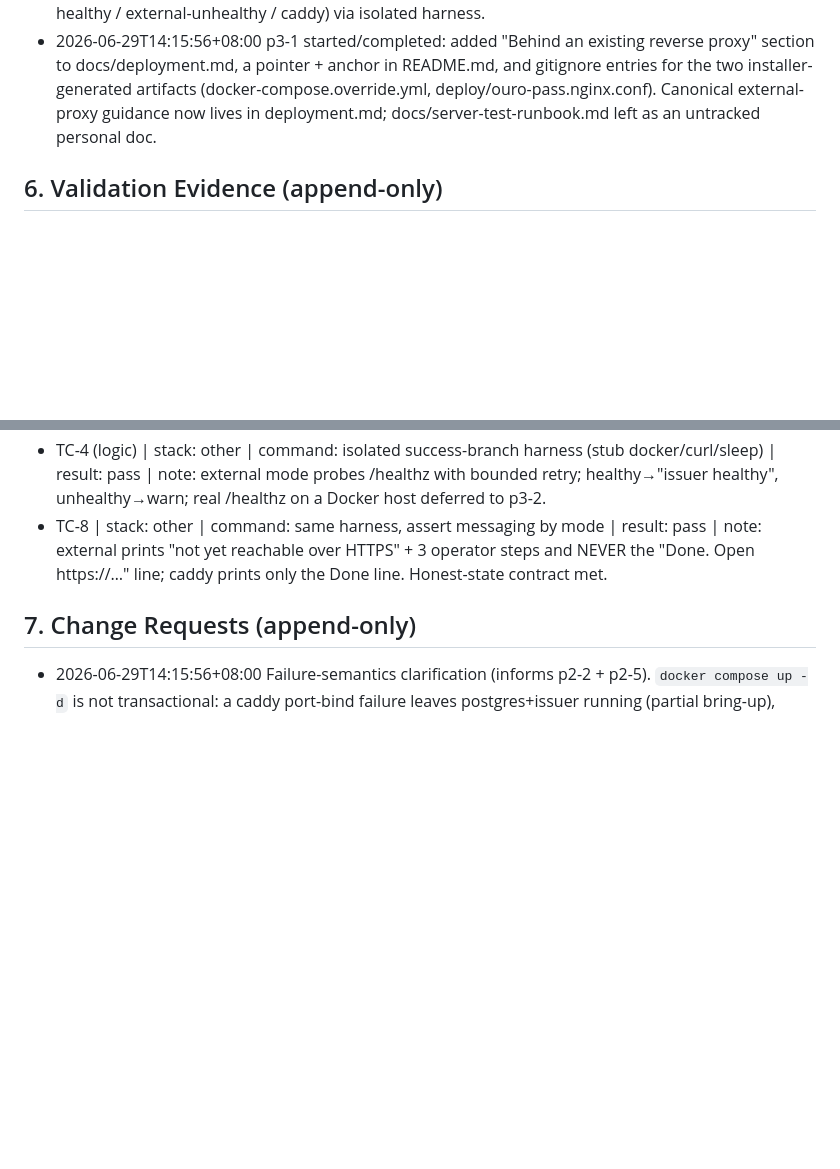
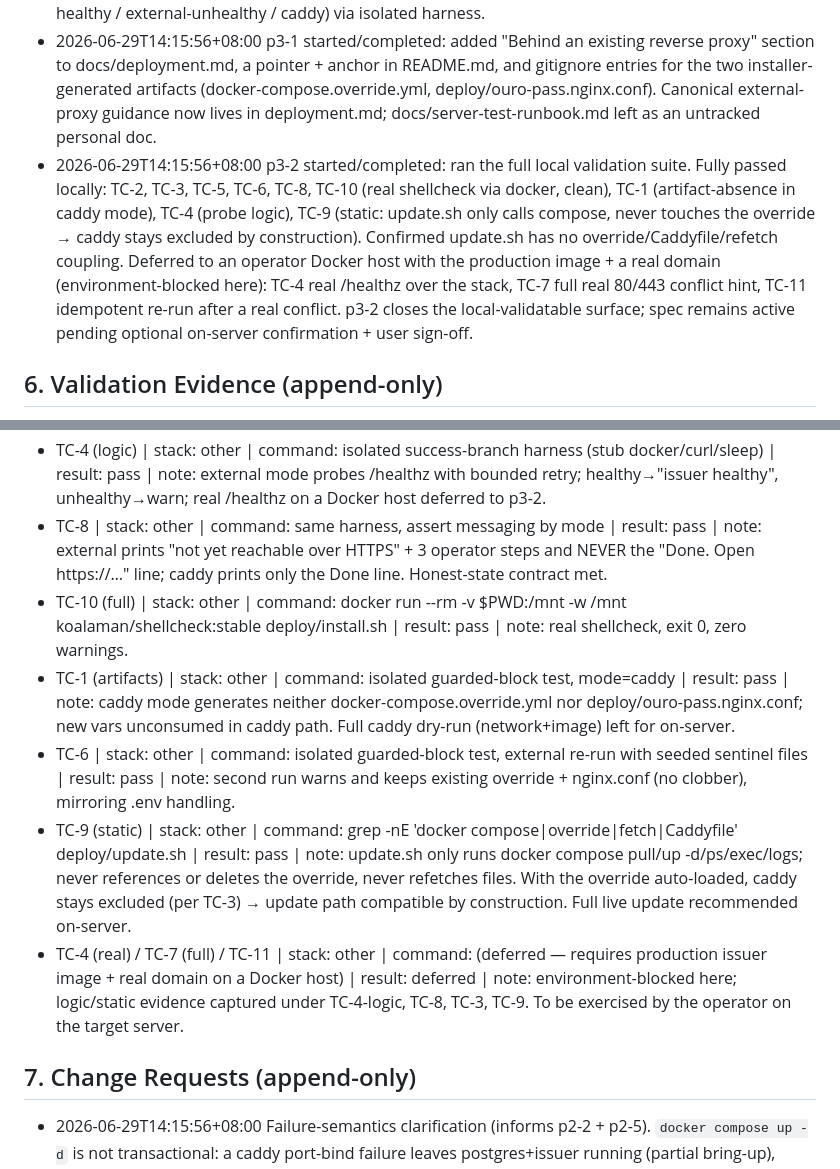
Before and after one commit to cauu/ouro-pass, a Markdown page: docs/specs/20260629T1415-S0013-installer-reverse-proxy-mode-and-channel-cleanup.md, 2 parts joined by grey strips. Rendered like a GitHub page; blank space fills up the shorter version.

Commit message:
spec(20260629T1415-S0013-installer-reverse-proxy-mode-and-channel-cleanup.md): p3-2 full local validation pass
Spec: docs/specs/20260629T1415-S0013-installer-reverse-proxy-mode-and-channel-cleanup.md
Item: p3-2
Acceptance: TC-1, TC-2, TC-3, TC-5, TC-6, TC-8, TC-9 (static), TC-10; TC-4/TC-7/TC-11 deferred to on-server

Co-Authored-By: Claude Opus 4.8 (1M context) <noreply@anthropic.com>

```diff
--- a/docs/specs/20260629T1415-S0013-installer-reverse-proxy-mode-and-channel-cleanup.md
+++ b/docs/specs/20260629T1415-S0013-installer-reverse-proxy-mode-and-channel-cleanup.md
@@ -215,6 +215,7 @@ Pass/fail: all TC-1..TC-11 pass; `caddy`-mode regression (TC-1) is mandatory.
 - 2026-06-29T14:15:56+08:00 p2-4 started/completed: external mode writes an idempotent deploy/ouro-pass.nginx.conf reference (HTTP→HTTPS redirect + 443 proxy block) with DOMAIN/bind/port substituted and nginx $vars kept literal; includes a comment on the two TLS paths + the cert-ordering caveat (nginx -t fails before certbot). Verified all TC-5 elements via isolated generation.
 - 2026-06-29T14:15:56+08:00 p2-5 started/completed: external success branch now probes http://bind:port/healthz with a bounded retry (15×2s, since up -d returns pre-health) and prints an honest contract — "not yet reachable over HTTPS" + the 3 operator steps (cp config → certbot → reload) + verify/admin/channels pointers; caddy branch unchanged. Verified mode split (external-healthy / external-unhealthy / caddy) via isolated harness.
 - 2026-06-29T14:15:56+08:00 p3-1 started/completed: added "Behind an existing reverse proxy" section to docs/deployment.md, a pointer + anchor in README.md, and gitignore entries for the two installer-generated artifacts (docker-compose.override.yml, deploy/ouro-pass.nginx.conf). Canonical external-proxy guidance now lives in deployment.md; docs/server-test-runbook.md left as an untracked personal doc.
+- 2026-06-29T14:15:56+08:00 p3-2 started/completed: ran the full local validation suite. Fully passed locally: TC-2, TC-3, TC-5, TC-6, TC-8, TC-10 (real shellcheck via docker, clean), TC-1 (artifact-absence in caddy mode), TC-4 (probe logic), TC-9 (static: update.sh only calls compose, never touches the override → caddy stays excluded by construction). Confirmed update.sh has no override/Caddyfile/refetch coupling. Deferred to an operator Docker host with the production image + a real domain (environment-blocked here): TC-4 real /healthz over the stack, TC-7 full real 80/443 conflict hint, TC-11 idempotent re-run after a real conflict. p3-2 closes the local-validatable surface; spec remains active pending optional on-server confirmation + user sign-off.
 
 ## 6. Validation Evidence (append-only)
 
@@ -227,6 +228,11 @@ Pass/fail: all TC-1..TC-11 pass; `caddy`-mode regression (TC-1) is mandatory.
 - TC-5 | stack: other | command: isolated heredoc generation + grep assertions | result: pass | note: server_name=pass.example.com, proxy_pass=http://127.0.0.1:8080, all four forwarded headers present incl X-Forwarded-Proto; nginx $host/$scheme/etc kept literal; DOMAIN/bind/port expanded.
 - TC-4 (logic) | stack: other | command: isolated success-branch harness (stub docker/curl/sleep) | result: pass | note: external mode probes /healthz with bounded retry; healthy→"issuer healthy", unhealthy→warn; real /healthz on a Docker host deferred to p3-2.
 - TC-8 | stack: other | command: same harness, assert messaging by mode | result: pass | note: external prints "not yet reachable over HTTPS" + 3 operator steps and NEVER the "Done. Open https://…" line; caddy prints only the Done line. Honest-state contract met.
+- TC-10 (full) | stack: other | command: docker run --rm -v $PWD:/mnt -w /mnt koalaman/shellcheck:stable deploy/install.sh | result: pass | note: real shellcheck, exit 0, zero warnings.
+- TC-1 (artifacts) | stack: other | command: isolated guarded-block test, mode=caddy | result: pass | note: caddy mode generates neither docker-compose.override.yml nor deploy/ouro-pass.nginx.conf; new vars unconsumed in caddy path. Full caddy dry-run (network+image) left for on-server.
+- TC-6 | stack: other | command: isolated guarded-block test, external re-run with seeded sentinel files | result: pass | note: second run warns and keeps existing override + nginx.conf (no clobber), mirroring .env handling.
+- TC-9 (static) | stack: other | command: grep -nE 'docker compose|override|fetch|Caddyfile' deploy/update.sh | result: pass | note: update.sh only runs docker compose pull/up -d/ps/exec/logs; never references or deletes the override, never refetches files. With the override auto-loaded, caddy stays excluded (per TC-3) → update path compatible by construction. Full live update recommended on-server.
+- TC-4 (real) / TC-7 (full) / TC-11 | stack: other | command: (deferred — requires production issuer image + real domain on a Docker host) | result: deferred | note: environment-blocked here; logic/static evidence captured under TC-4-logic, TC-8, TC-3, TC-9. To be exercised by the operator on the target server.
 
 ## 7. Change Requests (append-only)
 
```
Also changed, not shown: other parts of docs/specs/20260629T1415-S0013-installer-reverse-proxy-mode-and-channel-cleanup.md (+1 -1 lines).
